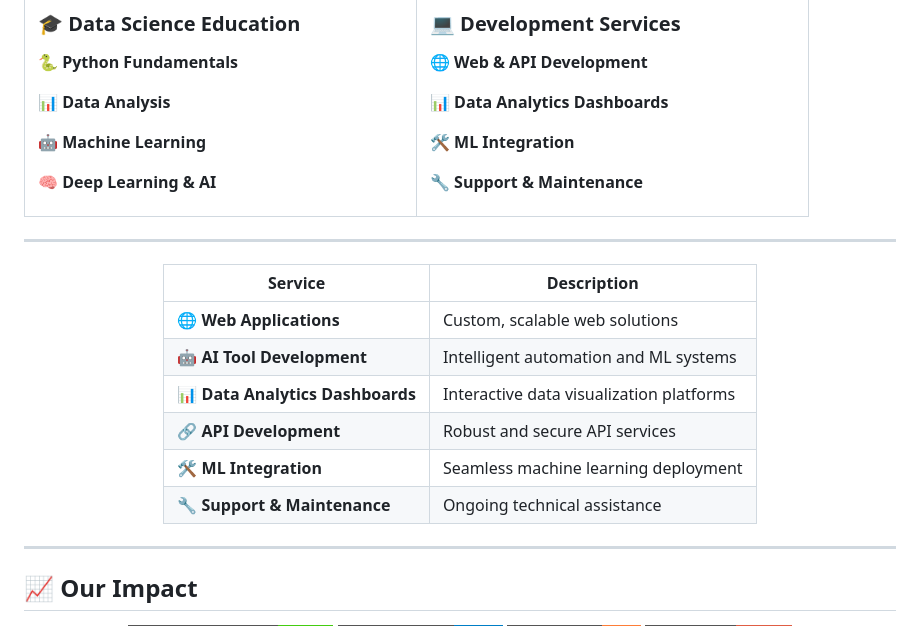
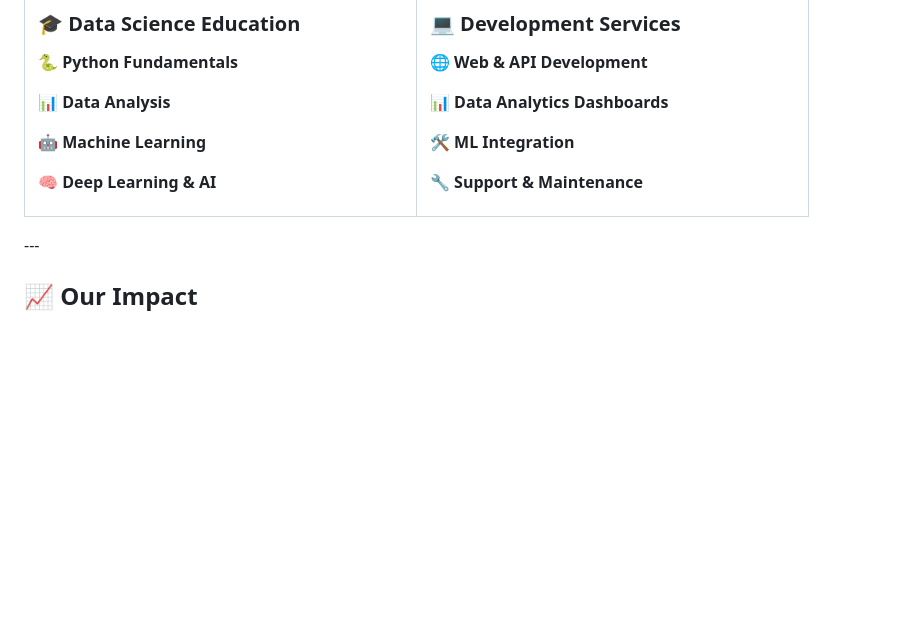
Before and after one commit to dataideaorg/dataideaorg, a Markdown page: README.md, the part around the change. Drawn GitHub-style; badges without logos; blank space fills up the shorter version.

Commit message:
fix: updated styling

```diff
--- a/README.md
+++ b/README.md
@@ -46,23 +46,6 @@
 </td>
 </tr>
 </table>
-
----
-
-
-<div align="center" width="90%">
-
-| Service | Description |
-|---------|-------------|
-| 🌐 **Web Applications** | Custom, scalable web solutions |
-| 🤖 **AI Tool Development** | Intelligent automation and ML systems |
-| 📊 **Data Analytics Dashboards** | Interactive data visualization platforms |
-| 🔗 **API Development** | Robust and secure API services |
-| 🛠️ **ML Integration** | Seamless machine learning deployment |
-| 🔧 **Support & Maintenance** | Ongoing technical assistance |
-
-</div>
-
 ---
 
 ## 📈 Our Impact
```
